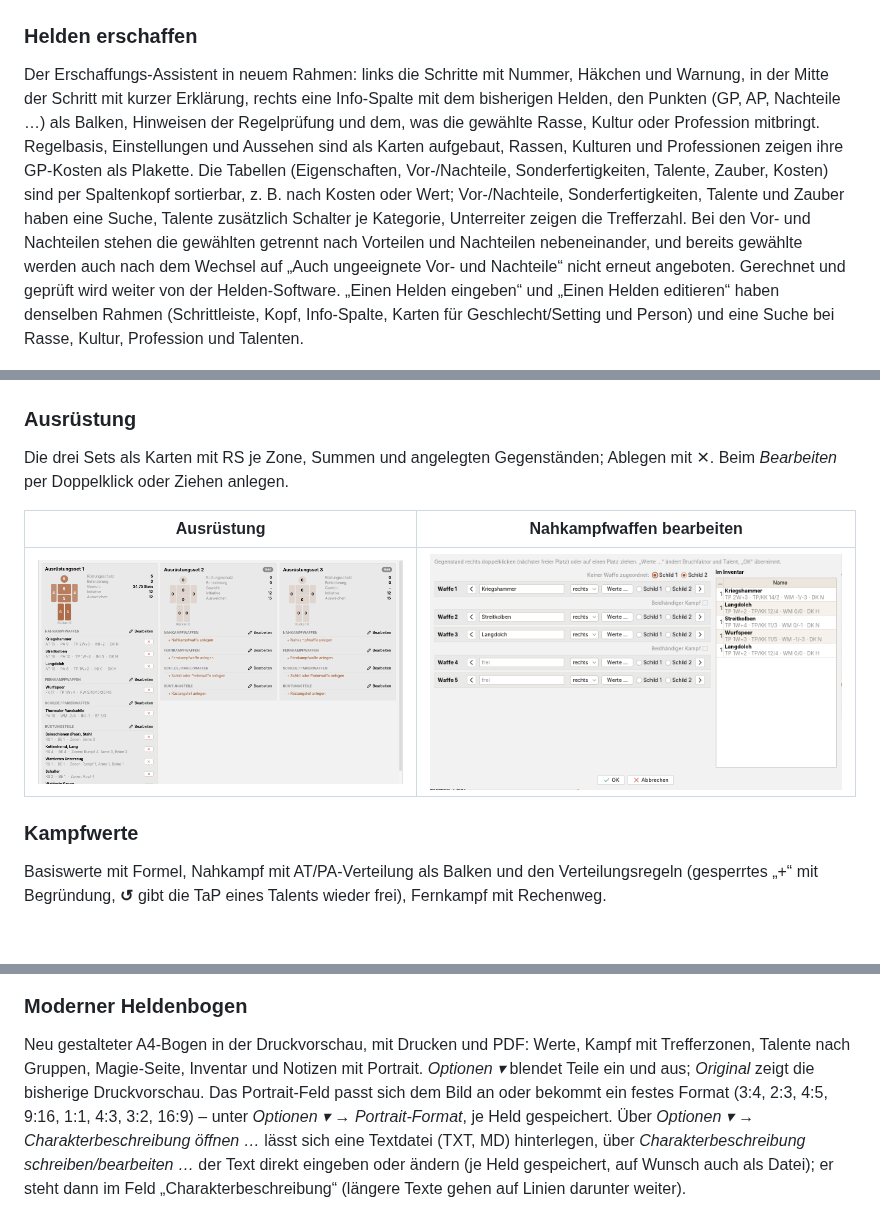
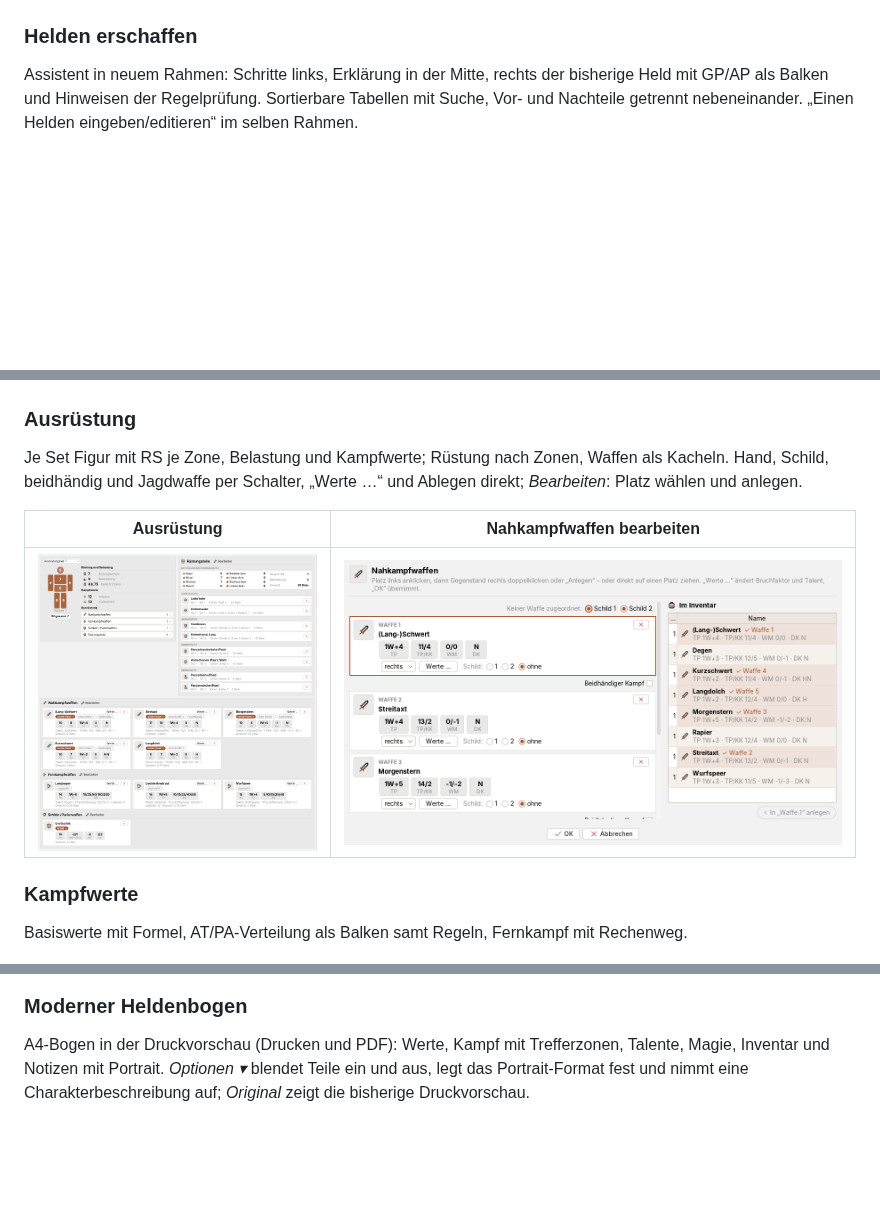
Before and after one commit to NelsonMai/Helden-Software-Modern-UI-Plugin, a Markdown page: README.md, 3 parts joined by grey strips. Drawn GitHub-style; pictures changed too: docs/bilder/ausruestung-nahkampf.png, docs/bilder/ausruestung.png; blank space fills up the shorter version.

```diff
--- a/README.md
+++ b/README.md
@@ -28,18 +23,9 @@ am Helden laufen immer über die Bedienelemente der Helden-Software.
 
 ### Helden erschaffen
 
-Der Erschaffungs-Assistent in neuem Rahmen: links die Schritte mit Nummer, Häkchen und Warnung, in der Mitte der
-Schritt mit kurzer Erklärung, rechts eine Info-Spalte mit dem bisherigen Helden, den Punkten (GP, AP, Nachteile …)
-als Balken, Hinweisen der Regelprüfung und dem, was die gewählte Rasse, Kultur oder Profession mitbringt.
-Regelbasis, Einstellungen und Aussehen sind als Karten aufgebaut, Rassen, Kulturen und Professionen zeigen ihre
-GP-Kosten als Plakette. Die Tabellen (Eigenschaften, Vor-/Nachteile, Sonderfertigkeiten, Talente, Zauber, Kosten)
-sind per Spaltenkopf sortierbar, z. B. nach Kosten oder Wert; Vor-/Nachteile, Sonderfertigkeiten, Talente und Zauber
-haben eine Suche, Talente zusätzlich Schalter je Kategorie, Unterreiter zeigen die Trefferzahl.
-Bei den Vor- und Nachteilen stehen die gewählten getrennt nach Vorteilen und Nachteilen nebeneinander, und
-bereits gewählte werden auch nach dem Wechsel auf „Auch ungeeignete Vor- und Nachteile“ nicht erneut angeboten.
-Gerechnet und geprüft wird weiter von der Helden-Software.
-„Einen Helden eingeben“ und „Einen Helden editieren“ haben denselben Rahmen (Schrittleiste, Kopf, Info-Spalte,
-Karten für Geschlecht/Setting und Person) und eine Suche bei Rasse, Kultur, Profession und Talenten.
+Assistent in neuem Rahmen: Schritte links, Erklärung in der Mitte, rechts der bisherige Held mit GP/AP als Balken
+und Hinweisen der Regelprüfung. Sortierbare Tabellen mit Suche, Vor- und Nachteile getrennt nebeneinander.
+„Einen Helden eingeben/editieren“ im selben Rahmen.
 
 ![Erschaffung: Schritt Kultur mit Info-Spalte](docs/bilder/erschaffung.png)
 
@@ -73,8 +54,8 @@ Kampf-Basiswerte, Sozialstatus und Gilde.
 
 ### Ausrüstung
 
-Die drei Sets als Karten mit RS je Zone, Summen und angelegten Gegenständen; Ablegen mit ✕. Beim *Bearbeiten*
-per Doppelklick oder Ziehen anlegen.
+Je Set Figur mit RS je Zone, Belastung und Kampfwerte; Rüstung nach Zonen, Waffen als Kacheln. Hand, Schild,
+beidhändig und Jagdwaffe per Schalter, „Werte …“ und Ablegen direkt; *Bearbeiten*: Platz wählen und anlegen.
 
 | Ausrüstung | Nahkampfwaffen bearbeiten |
 |---|---|
@@ -82,8 +63,7 @@ per Doppelklick oder Ziehen anlegen.
 
 ### Kampfwerte
 
-Basiswerte mit Formel, Nahkampf mit AT/PA-Verteilung als Balken und den Verteilungsregeln (gesperrtes „+“ mit
-Begründung, **↺** gibt die TaP eines Talents wieder frei), Fernkampf mit Rechenweg.
+Basiswerte mit Formel, AT/PA-Verteilung als Balken samt Regeln, Fernkampf mit Rechenweg.
 
 ![Reiter „Kampfwerte“ im modernen Design](docs/bilder/kampfwerte.png)
 
@@ -114,13 +90,9 @@ und Inventar.
 
 ### Moderner Heldenbogen
 
-Neu gestalteter A4-Bogen in der Druckvorschau, mit Drucken und PDF: Werte, Kampf mit Trefferzonen, Talente nach
-Gruppen, Magie-Seite, Inventar und Notizen mit Portrait. *Optionen ▾* blendet Teile ein und aus; *Original*
-zeigt die bisherige Druckvorschau. Das Portrait-Feld passt sich dem Bild an oder bekommt ein festes Format
-(3:4, 2:3, 4:5, 9:16, 1:1, 4:3, 3:2, 16:9) – unter *Optionen ▾ → Portrait-Format*, je Held gespeichert.
-Über *Optionen ▾ → Charakterbeschreibung öffnen …* lässt sich eine Textdatei (TXT, MD) hinterlegen, über
-*Charakterbeschreibung schreiben/bearbeiten …* der Text direkt eingeben oder ändern (je Held gespeichert, auf Wunsch auch als Datei); er
-steht dann im Feld „Charakterbeschreibung“ (längere Texte gehen auf Linien darunter weiter).
+A4-Bogen in der Druckvorschau (Drucken und PDF): Werte, Kampf mit Trefferzonen, Talente, Magie, Inventar und
+Notizen mit Portrait. *Optionen ▾* blendet Teile ein und aus, legt das Portrait-Format fest und nimmt eine
+Charakterbeschreibung auf; *Original* zeigt die bisherige Druckvorschau.
 
 ![Druckvorschau mit dem modernen Heldenbogen](docs/bilder/druckvorschau.png)
 
```
Also changed, not shown: other parts of README.md (+13 -30 lines).
